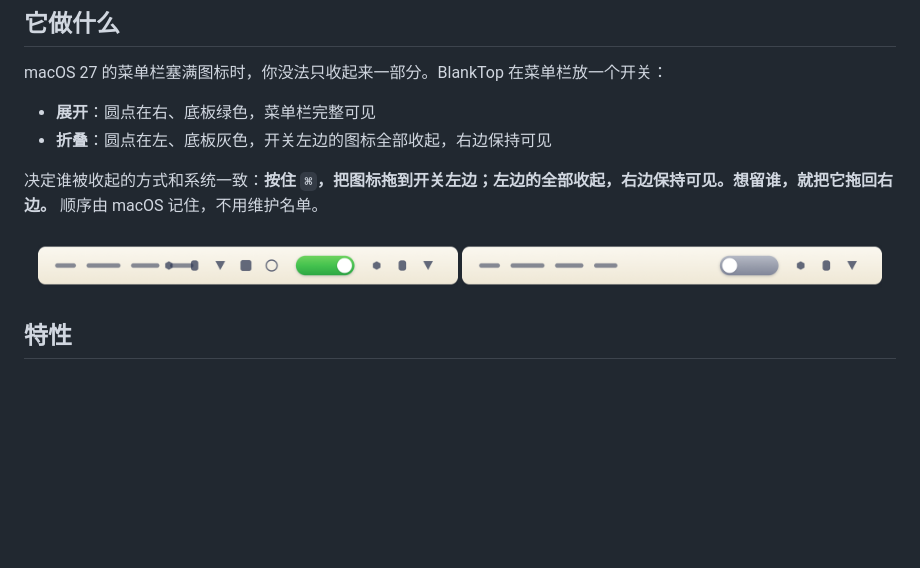
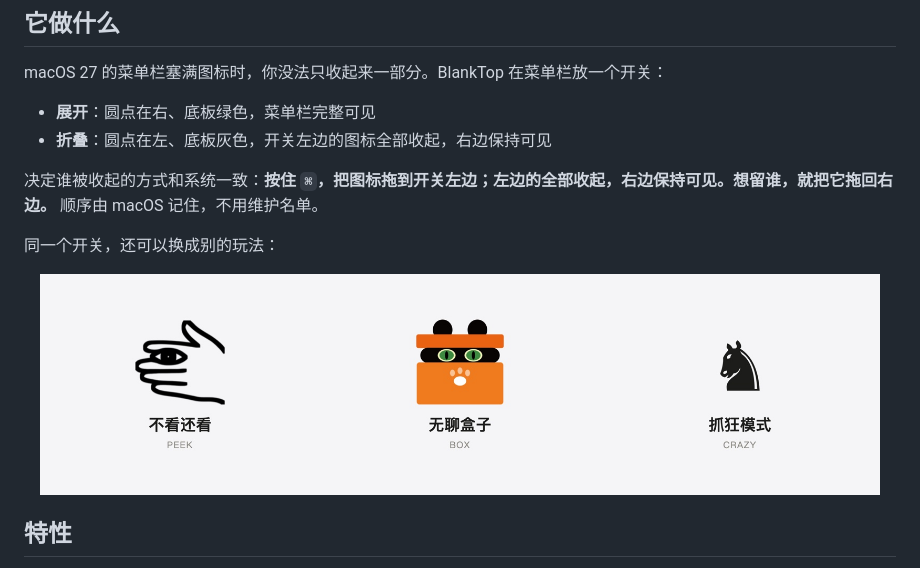
Before and after one commit to 0xTack/BlankTop, a Markdown page: README.md, the part around the change. Drawn GitHub-style; pictures changed too: docs/assets/modes.jpg (added); blank space fills up the shorter version.

Commit message:
docs: README 模式示意图

```diff
--- a/README.md
+++ b/README.md
@@ -23,9 +23,10 @@ macOS 27 的菜单栏塞满图标时，你没法只收起来一部分。BlankTop
 
 决定谁被收起的方式和系统一致：**按住 `⌘`，把图标拖到开关左边；左边的全部收起，右边保持可见。想留谁，就把它拖回右边。** 顺序由 macOS 记住，不用维护名单。
 
+同一个开关，还可以换成别的玩法：
+
 <p align="center">
-  <img src="docs/assets/state-expanded.png" alt="展开" width="420">
-  <img src="docs/assets/state-collapsed.png" alt="折叠" width="420">
+  <img src="docs/assets/modes.jpg" alt="三种模式：不看还看、无聊盒子、抓狂" width="840">
 </p>
 
 ## 特性
```
